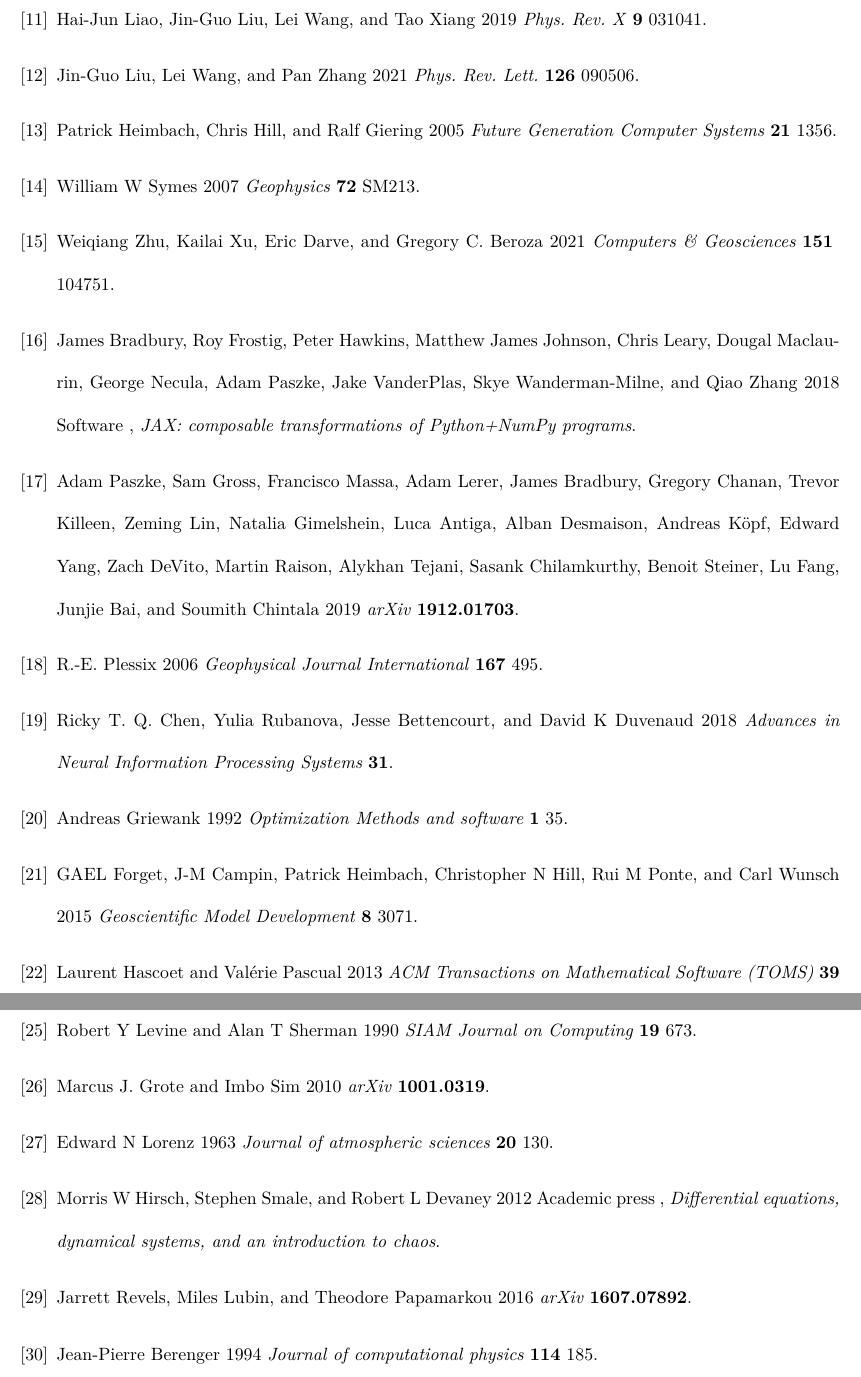
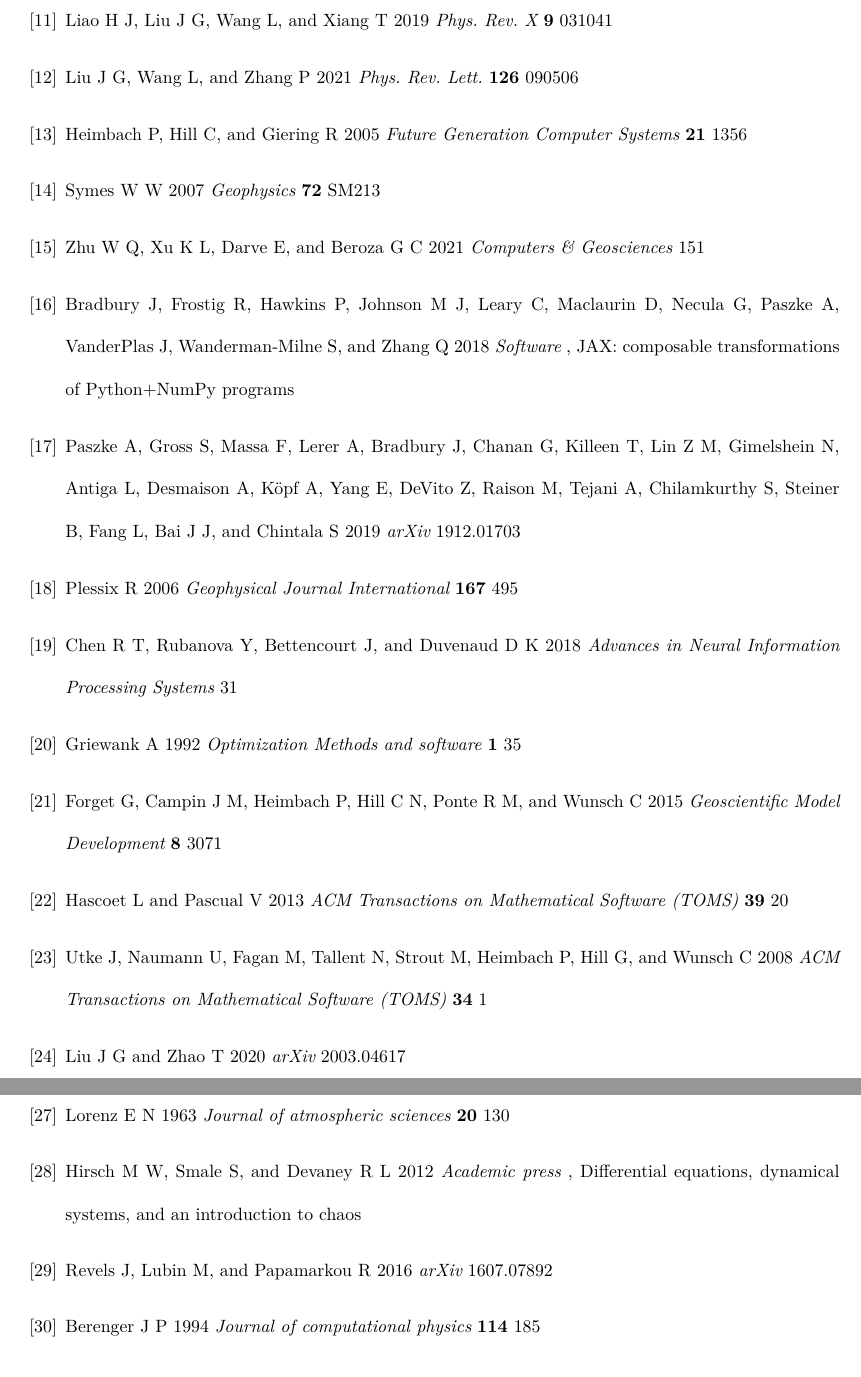
Before and after one commit to GiggleLiu/WuLiXueBao, a LaTeX document (paper/paper.tex): two parts of pages 18 and 19 of 20, joined at a grey line, cut at the place of the change. Compiled offline with XeLaTeX.

Commit message:
fix citations

```diff
--- a/paper/paper.tex
+++ b/paper/paper.tex
@@ -593,0 +604,27 @@ Treeverse+NiLang 的方案是指用可逆计算处理单步运算的微分，同
+\bibitem{Liao2019} Liao H J, Liu J G, Wang L, and Xiang T 2019 {\it Phys. Rev. X} {\bf 9} 031041
+\bibitem{Liu2021} Liu J G, Wang L, and Zhang P 2021 {\it Phys. Rev. Lett.} {\bf 126} 090506
+\bibitem{Heimbach2005} Heimbach P, Hill C, and Giering R 2005 {\it Future Generation Computer Systems} {\bf 21} 1356
+\bibitem{Symes2007} Symes W W 2007 {\it Geophysics} {\bf 72} SM213
+\bibitem{Zhu2021} Zhu W Q, Xu K L, Darve E, and Beroza G C 2021 {\it Computers \& Geosciences} 151
+\bibitem{Bradbury2018} Bradbury J, Frostig R, Hawkins P, Johnson M J, Leary C, Maclaurin D, Necula G, Paszke A, VanderPlas J, Wanderman-Milne S, and Zhang Q 2018
+{\it Software} , JAX: composable transformations of Python+NumPy programs
+\bibitem{Paszke2019} Paszke A, Gross S, Massa F, Lerer A, Bradbury J, Chanan G,
+Killeen T, Lin Z M, Gimelshein N, Antiga L, Desmaison A, Köpf A,
+Yang E, DeVito Z, Raison M, Tejani A, Chilamkurthy S, Steiner B, Fang L, Bai J J, and Chintala S 2019 {\it arXiv} 1912.01703
+\bibitem{Plessix2006} Plessix R 2006 {\it Geophysical Journal International} {\bf 167} 495
+\bibitem{Chen2018} Chen R T, Rubanova Y, Bettencourt J, and Duvenaud D K 2018 {\it Advances in
+Neural Information Processing Systems} 31
+\bibitem{Griewank1992} Griewank A 1992 {\it Optimization Methods and software} {\bf 1} 35
+\bibitem{Forget2015} Forget G, Campin J M, Heimbach P, Hill C N, Ponte R M, and Wunsch C 2015 {\it Geoscientific Model Development} {\bf 8} 3071
+\bibitem{Hascoet2013} Hascoet L and Pascual V 2013 {\it ACM Transactions on Mathematical Software (TOMS)} {\bf 39}
+20
+\bibitem{Utke2008} Utke J, Naumann U, Fagan M, Tallent N, Strout M, Heimbach P, Hill G, and Wunsch C 2008 {\it ACM Transactions on Mathematical Software (TOMS)} {\bf 34} 1
+\bibitem{Liu2020b} Liu J G and Zhao T 2020 {\it arXiv} 2003.04617
+\bibitem{Levine1990} Levine R Y and Sherman A T 1990 {\it SIAM Journal on Computing} {\bf 19} 673
+\bibitem{Grote2010} Grote M J and Sim I 2010 {\it arXiv} 1001.0319
+\bibitem{Lorenz1963} Lorenz E N 1963 {\it Journal of atmospheric sciences} {\bf 20} 130
+\bibitem{Hirsch2012} Hirsch M W, Smale S, and Devaney R L 2012 {\it Academic press} , Differential equations,
+dynamical systems, and an introduction to chaos
+\bibitem{Revels2016} Revels J, Lubin M, and Papamarkou R 2016 {\it arXiv} 1607.07892
+\bibitem{Berenger1994} Berenger J P 1994 {\it Journal of computational physics} {\bf 114} 185
+\bibitem{Roden2000} Roden J A and Gedney S D 2000 {\it  Microwave and Optical Technology Letters} {\bf 27} 334
```
Also changed, not shown: paper/paper.pdf (added), paper/paper.tex (25 more changed lines).
